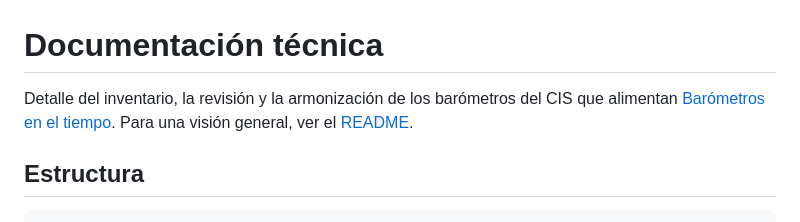
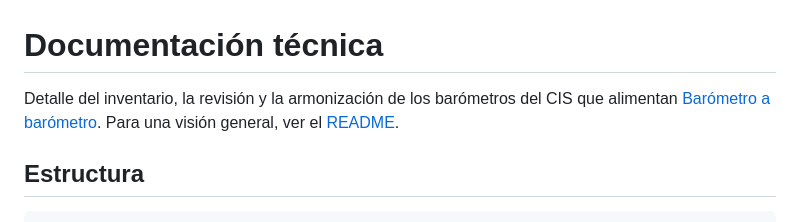
Before and after one commit to gastiaso/barometros, a Markdown page: docs/documentacion_tecnica.md, the part around the change. Drawn GitHub-style.

```diff
--- a/docs/documentacion_tecnica.md
+++ b/docs/documentacion_tecnica.md
@@ -1,6 +1,6 @@
 # Documentación técnica
 
-Detalle del inventario, la revisión y la armonización de los barómetros del CIS que alimentan [Barómetros en el tiempo](https://gastiaso.github.io/barometros/). Para una visión general, ver el [README](../README.md).
+Detalle del inventario, la revisión y la armonización de los barómetros del CIS que alimentan [Barómetro a barómetro](https://gastiaso.github.io/barometros/). Para una visión general, ver el [README](../README.md).
 
 ## Estructura
 
```
Also changed, not shown: LICENCIA-DATOS.md (added, +18 -0 lines), README.md (+12 -4 lines), docs/captura.png, web/img/vista-previa.png, 6 other files.
